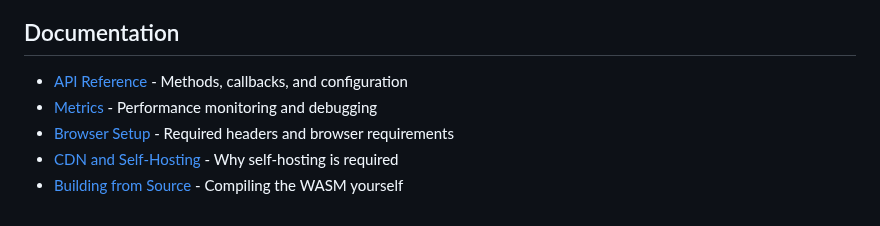
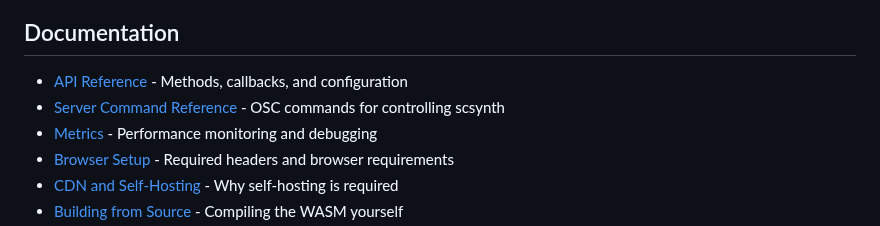
Before and after one commit to samaaron/supersonic, a Markdown page: README.md, the part around the change. GitHub-like rendering.

Commit message:
Docs - mention new server command reference in readme

```diff
--- a/README.md
+++ b/README.md
@@ -70,6 +70,7 @@ npm install supersonic-scsynth-bundle
 ## Documentation
 
 - [API Reference](docs/API.md) - Methods, callbacks, and configuration
+- [Server Command Reference](docs/SERVER_COMMAND_REFERENCE.md) - OSC commands for controlling scsynth
 - [Metrics](docs/METRICS.md) - Performance monitoring and debugging
 - [Browser Setup](docs/BROWSER_SETUP.md) - Required headers and browser requirements
 - [CDN and Self-Hosting](docs/CDN.md) - Why self-hosting is required
```
